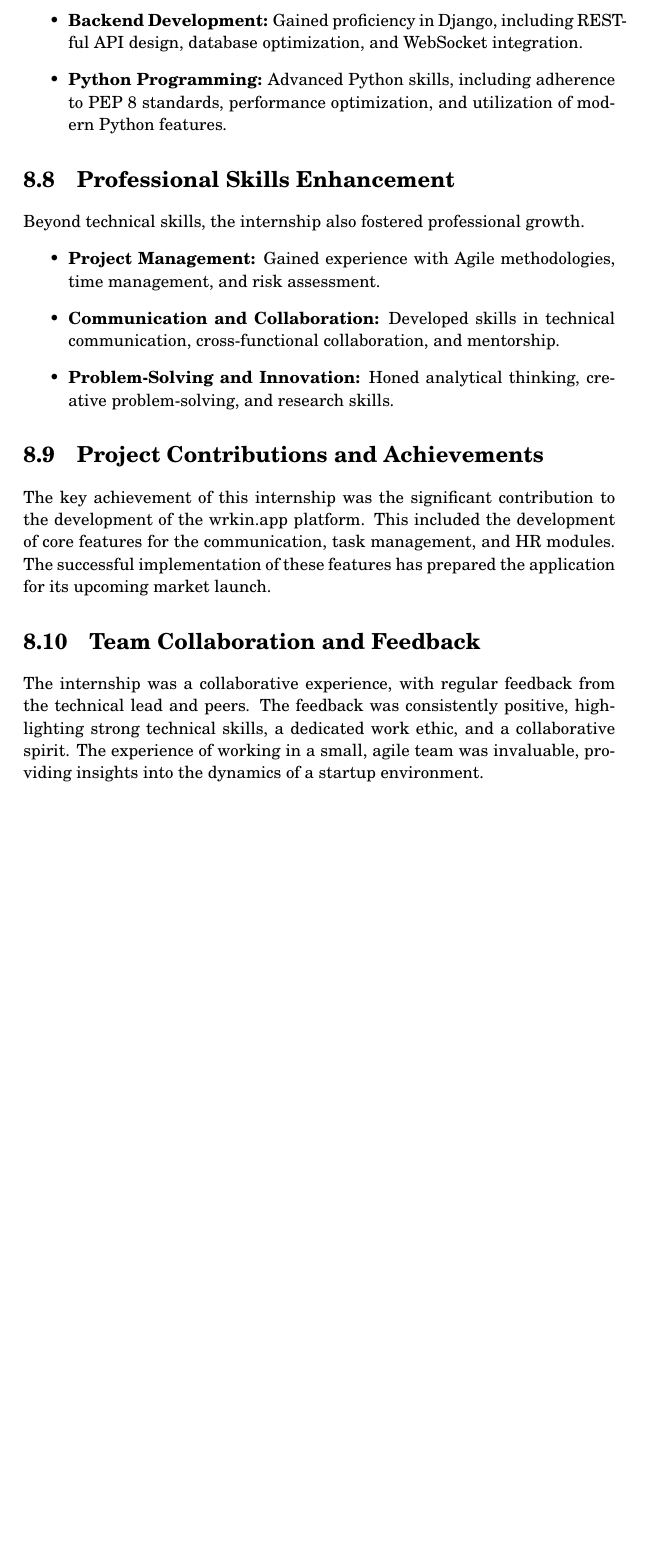
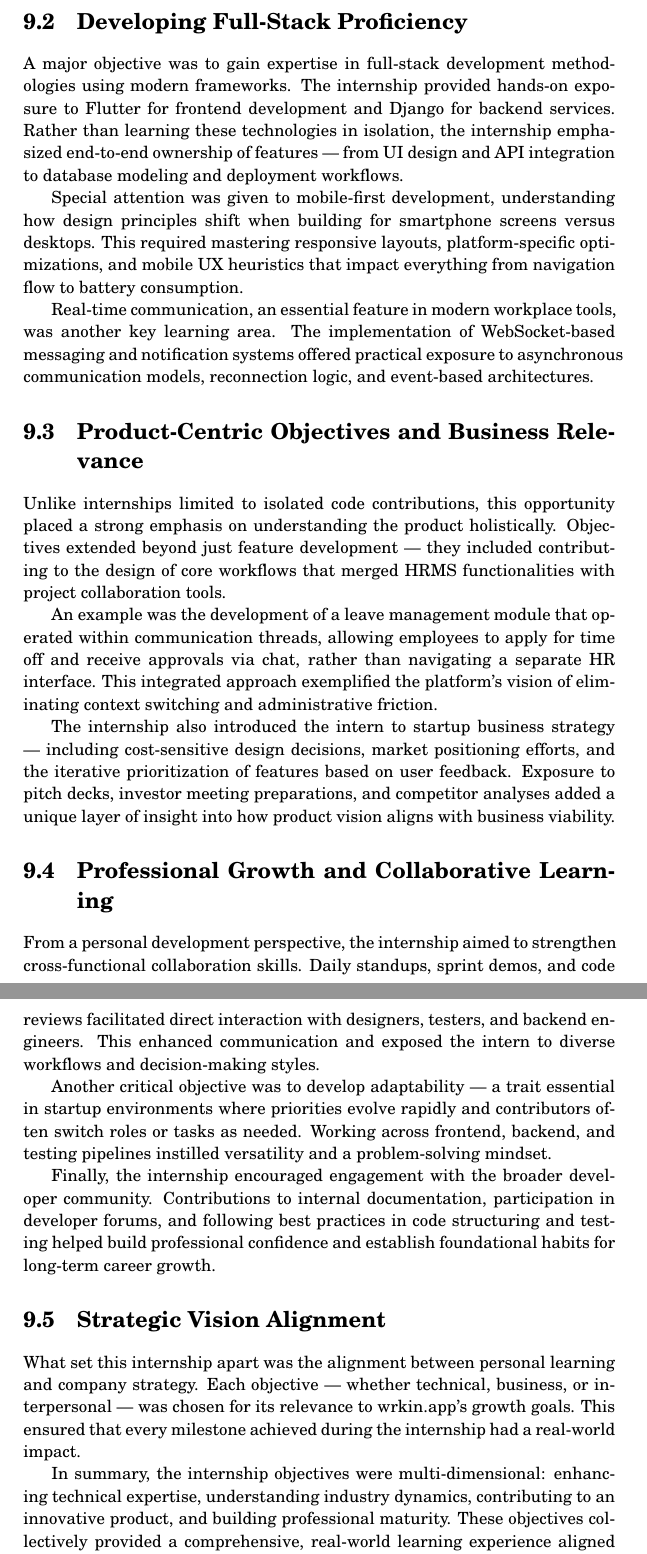
Before and after one commit to Kalyanvinayak/Internship_Report, a LaTeX thesis (report.tex, which reads chapters/5_Conclusion.tex): part of page 32 of 47 before the commit and two parts of pages 33 and 34 of 49 after it, the two joined at a grey line, cut at the place of the change, the shorter picture padded with empty space. Compiled offline with pdfLaTeX.

Commit message:
Update 5_Conclusion.tex

```diff
--- a/chapters/5_Conclusion.tex
+++ b/chapters/5_Conclusion.tex
@@ -14,17 +3,39 @@ The internship provided a significant opportunity for technical skill developmen
-    \item \textbf{Backend Development:} Gained proficiency in Django, including RESTful API design, database optimization, and WebSocket integration.
-    \item \textbf{Python Programming:} Advanced Python skills, including adherence to PEP 8 standards, performance optimization, and utilization of modern Python features.
-\end{itemize}
+The internship at wrkin.app was envisioned as an immersive experience into the world of full-stack product development at a dynamic, high-growth startup. The primary goal was not merely to contribute code, but to actively participate in the evolution of a mobile-first enterprise platform that integrates communication, HRMS, and task management into a single seamless ecosystem.
 
-\section{Professional Skills Enhancement}
-Beyond technical skills, the internship also fostered professional growth.
-\begin{itemize}
-    \item \textbf{Project Management:} Gained experience with Agile methodologies, time management, and risk assessment.
-    \item \textbf{Communication and Collaboration:} Developed skills in technical communication, cross-functional collaboration, and mentorship.
-    \item \textbf{Problem-Solving and Innovation:} Honed analytical thinking, creative problem-solving, and research skills.
-\end{itemize}
+This chapter explores the objectives that guided this internship journey, focusing on both technical and strategic aspects. These goals were crafted with the intent of aligning personal learning ambitions with the broader product development roadmap of the company.
 
-\section{Project Contributions and Achievements}
-The key achievement of this internship was the significant contribution to the development of the wrkin.app platform. This included the development of core features for the communication, task management, and HR modules. The successful implementation of these features has prepared the application for its upcoming market launch.
+\section{Shifting Paradigms in Workplace Technology}
 
-\section{Team Collaboration and Feedback}
-The internship was a collaborative experience, with regular feedback from the technical lead and peers. The feedback was consistently positive, highlighting strong technical skills, a dedicated work ethic, and a collaborative spirit. The experience of working in a small, agile team was invaluable, providing insights into the dynamics of a startup environment.
+The contemporary digital workplace is no longer limited to a set of disjointed tools serving isolated business needs. Instead, it is evolving into a cohesive environment where communication, human resource functions, task management, and data insights converge to enhance productivity and user experience. The internship at wrkin.app was embedded in this paradigm shift, offering a front-row seat to observe, and actively contribute to, this transformation.
+
+One of the core learning objectives was to understand how such transitions happen — technically, operationally, and strategically. Participating in product ideation sessions, sprint reviews, and user testing allowed for a broader comprehension of the product lifecycle and its alignment with evolving market trends.
+
+\section{Developing Full-Stack Proficiency}
+
+A major objective was to gain expertise in full-stack development methodologies using modern frameworks. The internship provided hands-on exposure to Flutter for frontend development and Django for backend services. Rather than learning these technologies in isolation, the internship emphasized end-to-end ownership of features — from UI design and API integration to database modeling and deployment workflows.
+
+Special attention was given to mobile-first development, understanding how design principles shift when building for smartphone screens versus desktops. This required mastering responsive layouts, platform-specific optimizations, and mobile UX heuristics that impact everything from navigation flow to battery consumption.
+
+Real-time communication, an essential feature in modern workplace tools, was another key learning area. The implementation of WebSocket-based messaging and notification systems offered practical exposure to asynchronous communication models, reconnection logic, and event-based architectures.
+
+\section{Product-Centric Objectives and Business Relevance}
+
+Unlike internships limited to isolated code contributions, this opportunity placed a strong emphasis on understanding the product holistically. Objectives extended beyond just feature development — they included contributing to the design of core workflows that merged HRMS functionalities with project collaboration tools.
+
+An example was the development of a leave management module that operated within communication threads, allowing employees to apply for time off and receive approvals via chat, rather than navigating a separate HR interface. This integrated approach exemplified the platform's vision of eliminating context switching and administrative friction.
+
+The internship also introduced the intern to startup business strategy — including cost-sensitive design decisions, market positioning efforts, and the iterative prioritization of features based on user feedback. Exposure to pitch decks, investor meeting preparations, and competitor analyses added a unique layer of insight into how product vision aligns with business viability.
+
+\section{Professional Growth and Collaborative Learning}
+
+From a personal development perspective, the internship aimed to strengthen cross-functional collaboration skills. Daily standups, sprint demos, and code reviews facilitated direct interaction with designers, testers, and backend engineers. This enhanced communication and exposed the intern to diverse workflows and decision-making styles.
+
+Another critical objective was to develop adaptability — a trait essential in startup environments where priorities evolve rapidly and contributors often switch roles or tasks as needed. Working across frontend, backend, and testing pipelines instilled versatility and a problem-solving mindset.
+
+Finally, the internship encouraged engagement with the broader developer community. Contributions to internal documentation, participation in developer forums, and following best practices in code structuring and testing helped build professional confidence and establish foundational habits for long-term career growth.
+
+\section{Strategic Vision Alignment}
+
+What set this internship apart was the alignment between personal learning and company strategy. Each objective — whether technical, business, or interpersonal — was chosen for its relevance to wrkin.app's growth goals. This ensured that every milestone achieved during the internship had a real-world impact.
+
+In summary, the internship objectives were multi-dimensional: enhancing technical expertise, understanding industry dynamics, contributing to an innovative product, and building professional maturity. These objectives collectively provided a comprehensive, real-world learning experience aligned with current market needs and future technology career aspirations.
```
Also changed, not shown: chapters/5_Conclusion.tex (13 more changed lines).
